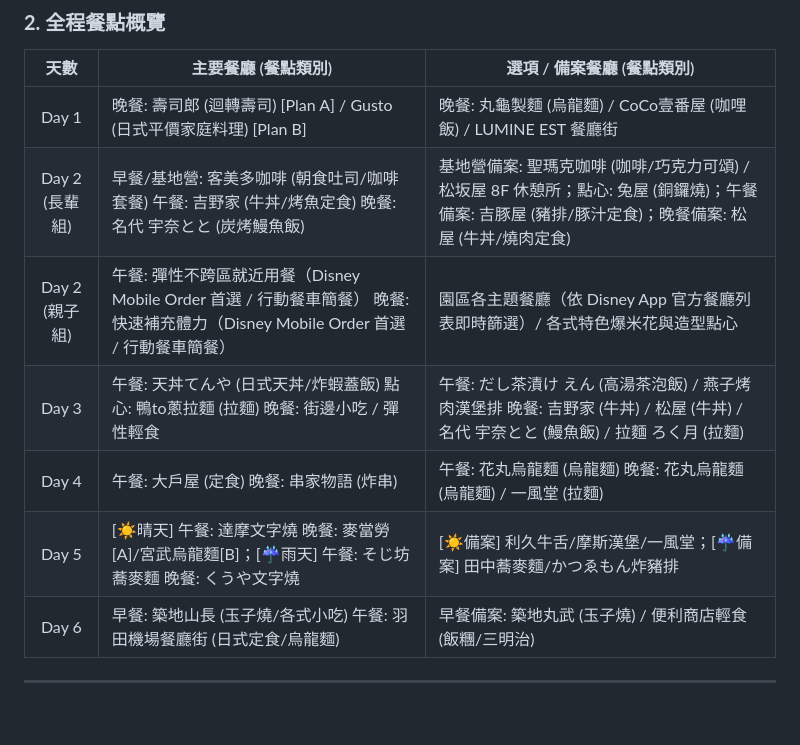
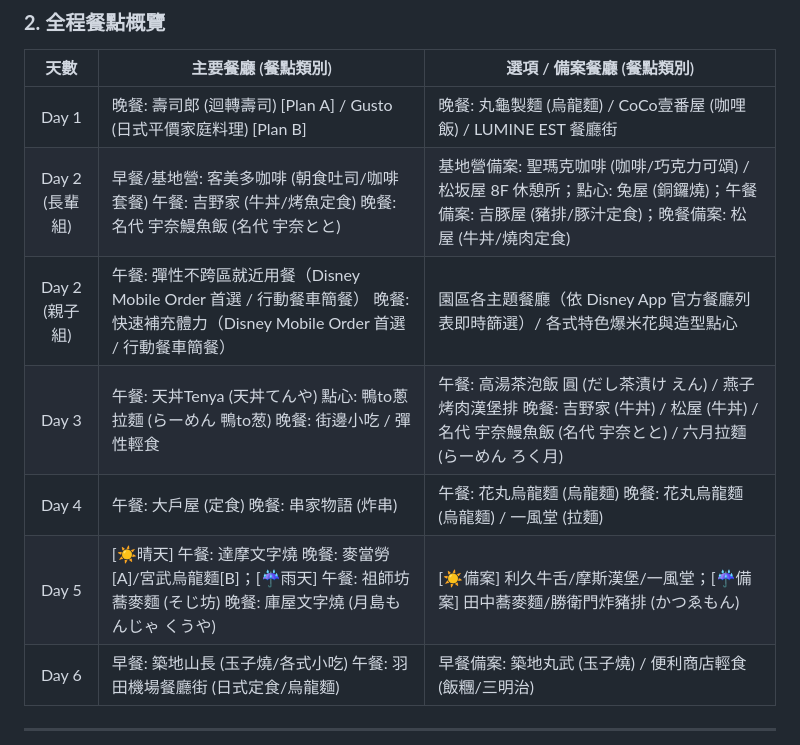
Before and after one commit to owenpeng811/2026tokyo, a Markdown page: README.md, the part around the change. Drawn GitHub-style; blank space fills up the shorter version.

Commit message:
docs: 更新 skill 規範明確要求總表餐廳使用中文名稱，並修正餐點總覽表之日文店名

```diff
--- a/README.md
+++ b/README.md
@@ -46,11 +46,11 @@
 | 天數 | 主要餐廳 (餐點類別) | 選項 / 備案餐廳 (餐點類別) |
 | :---: | ----- | ----- |
 | Day 1 | 晚餐: 壽司郎 (迴轉壽司) \[Plan A\] / Gusto (日式平價家庭料理) \[Plan B\] | 晚餐: 丸龜製麵 (烏龍麵) / CoCo壹番屋 (咖哩飯) / LUMINE EST 餐廳街 |
-| Day 2  (長輩組) | 早餐/基地營: 客美多咖啡 (朝食吐司/咖啡套餐) 午餐: 吉野家 (牛丼/烤魚定食) 晚餐: 名代 宇奈とと (炭烤鰻魚飯) | 基地營備案: 聖瑪克咖啡 (咖啡/巧克力可頌) / 松坂屋 8F 休憩所；點心: 兔屋 (銅鑼燒)；午餐備案: 吉豚屋 (豬排/豚汁定食)；晚餐備案: 松屋 (牛丼/燒肉定食) |
+| Day 2  (長輩組) | 早餐/基地營: 客美多咖啡 (朝食吐司/咖啡套餐) 午餐: 吉野家 (牛丼/烤魚定食) 晚餐: 名代 宇奈鰻魚飯 (名代 宇奈とと) | 基地營備案: 聖瑪克咖啡 (咖啡/巧克力可頌) / 松坂屋 8F 休憩所；點心: 兔屋 (銅鑼燒)；午餐備案: 吉豚屋 (豬排/豚汁定食)；晚餐備案: 松屋 (牛丼/燒肉定食) |
 | Day 2  (親子組) | 午餐: 彈性不跨區就近用餐（Disney Mobile Order 首選 / 行動餐車簡餐） 晚餐: 快速補充體力（Disney Mobile Order 首選 / 行動餐車簡餐） | 園區各主題餐廳（依 Disney App 官方餐廳列表即時篩選）/ 各式特色爆米花與造型點心 |
-| Day 3 | 午餐: 天丼てんや (日式天丼/炸蝦蓋飯) 點心: 鴨to蔥拉麵 (拉麵) 晚餐: 街邊小吃 / 彈性輕食 | 午餐: だし茶漬け えん (高湯茶泡飯) / 燕子烤肉漢堡排 晚餐: 吉野家 (牛丼) / 松屋 (牛丼) / 名代 宇奈とと (鰻魚飯) / 拉麵 ろく月 (拉麵) |
+| Day 3 | 午餐: 天丼Tenya (天丼てんや) 點心: 鴨to蔥拉麵 (らーめん 鴨to葱) 晚餐: 街邊小吃 / 彈性輕食 | 午餐: 高湯茶泡飯 圓 (だし茶漬け えん) / 燕子烤肉漢堡排 晚餐: 吉野家 (牛丼) / 松屋 (牛丼) / 名代 宇奈鰻魚飯 (名代 宇奈とと) / 六月拉麵 (らーめん ろく月) |
 | Day 4 | 午餐: 大戶屋 (定食) 晚餐: 串家物語 (炸串) | 午餐: 花丸烏龍麵 (烏龍麵) 晚餐: 花丸烏龍麵 (烏龍麵) / 一風堂 (拉麵) |
-| Day 5 | [☀️晴天] 午餐: 達摩文字燒 晚餐: 麥當勞[A]/宮武烏龍麵[B]；[☔雨天] 午餐: そじ坊蕎麥麵 晚餐: くうや文字燒 | [☀️備案] 利久牛舌/摩斯漢堡/一風堂；[☔備案] 田中蕎麥麵/かつゑもん炸豬排 |
+| Day 5 | [☀️晴天] 午餐: 達摩文字燒 晚餐: 麥當勞[A]/宮武烏龍麵[B]；[☔雨天] 午餐: 祖師坊蕎麥麵 (そじ坊) 晚餐: 庫屋文字燒 (月島もんじゃ くうや) | [☀️備案] 利久牛舌/摩斯漢堡/一風堂；[☔備案] 田中蕎麥麵/勝衛門炸豬排 (かつゑもん) |
 | Day 6 | 早餐: 築地山長 (玉子燒/各式小吃) 午餐: 羽田機場餐廳街 (日式定食/烏龍麵) | 早餐備案: 築地丸武 (玉子燒) / 便利商店輕食 (飯糰/三明治) |
 
 ---
```
Also changed, not shown: 1 other file.
